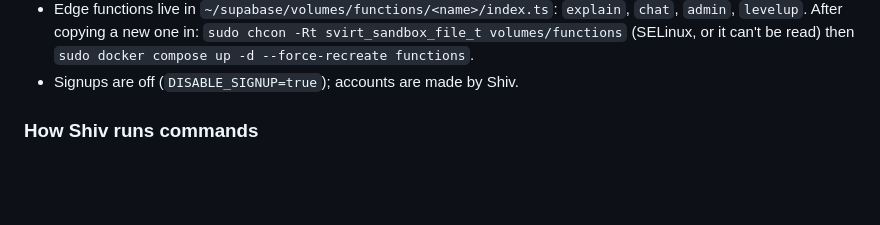
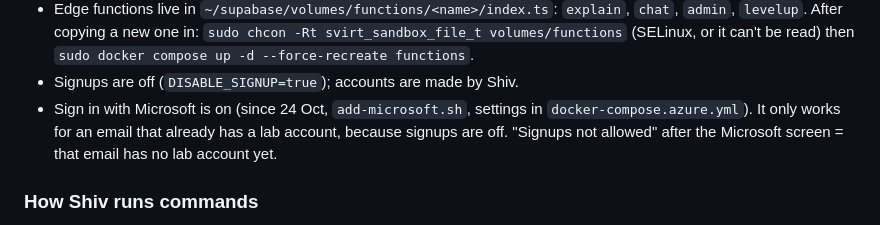
Before and after one commit to silocell/HEH-Homework, a Markdown page: claude-context.md, the part around the change. Drawn GitHub-style; blank space fills up the shorter version.

Commit message:
Ask Claude context: Microsoft sign-in is on for the lab
Co-Authored-By: Claude Opus 5.5 <noreply@anthropic.com>
Claude-Session: https://claude.ai/code/session_01NWPUz6WZh9tBXEFV5Fys8s

```diff
--- a/claude-context.md
+++ b/claude-context.md
@@ -64,6 +64,10 @@ branch), `silocell/HEH-Launchpad-Game`.
   can't be read) then
   `sudo docker compose up -d --force-recreate functions`.
 - Signups are off (`DISABLE_SIGNUP=true`); accounts are made by Shiv.
+- Sign in with Microsoft is on (since 24 Oct, `add-microsoft.sh`, settings in
+  `docker-compose.azure.yml`). It only works for an email that already has a
+  lab account, because signups are off. "Signups not allowed" after the
+  Microsoft screen = that email has no lab account yet.
 
 ### How Shiv runs commands
 
```
